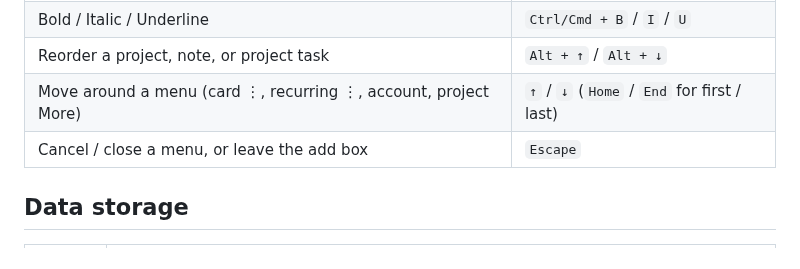
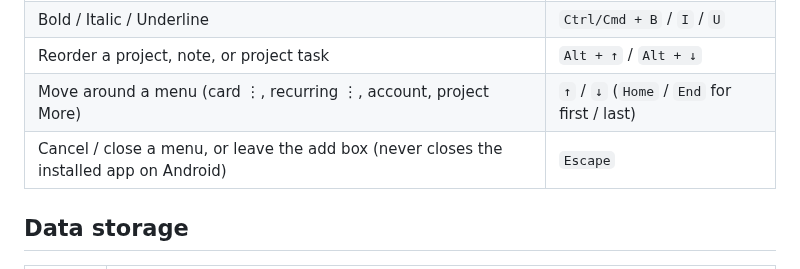
Before and after one commit to KeithRHayden/work_desk, a Markdown page: README.md, the part around the change. Rendered like a GitHub page.

```diff
--- a/README.md
+++ b/README.md
@@ -242,7 +242,7 @@ work-desk/
 | Bold / Italic / Underline | `Ctrl/Cmd + B` / `I` / `U` |
 | Reorder a project, note, or project task | `Alt + ↑` / `Alt + ↓` |
 | Move around a menu (card ⋮, recurring ⋮, account, project More) | `↑` / `↓` (`Home` / `End` for first / last) |
-| Cancel / close a menu, or leave the add box | `Escape` |
+| Cancel / close a menu, or leave the add box (never closes the installed app on Android) | `Escape` |
 
 ## Data storage
 
```
